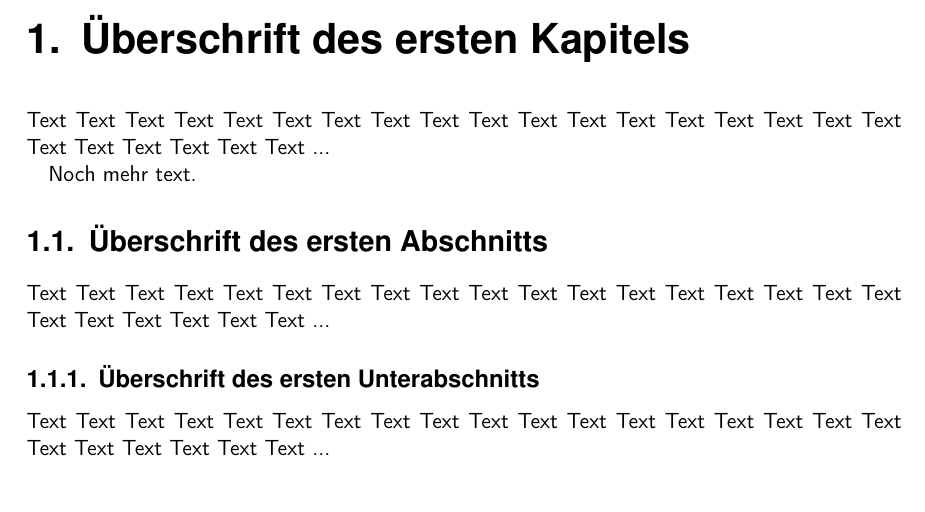
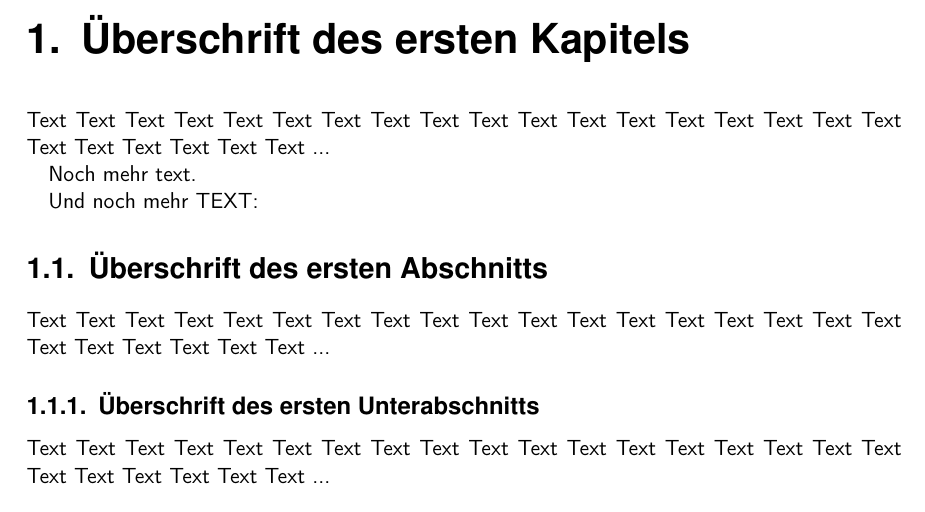
Before and after one commit to ThomasSchmatz/Master, a LaTeX thesis (Vorlage_MT.tex): part of page 7 of 14, cut so that both start at the same text. Compiled offline with pdfLaTeX.

Commit message:
Noch eine Änderung

```diff
--- a/Vorlage_MT.tex
+++ b/Vorlage_MT.tex
@@ -137,6 +137,8 @@ Text Text Text Text Text Text Text Text Text Text Text Text Text Text Text Text
 
 Noch mehr text.
 
+Und noch mehr TEXT:
+
 \section[Erster Abschnitt]{"Uberschrift des ersten Abschnitts}
 
 Text Text Text Text Text Text Text Text Text Text Text Text Text Text Text Text Text Text Text Text Text Text Text Text ...
```
